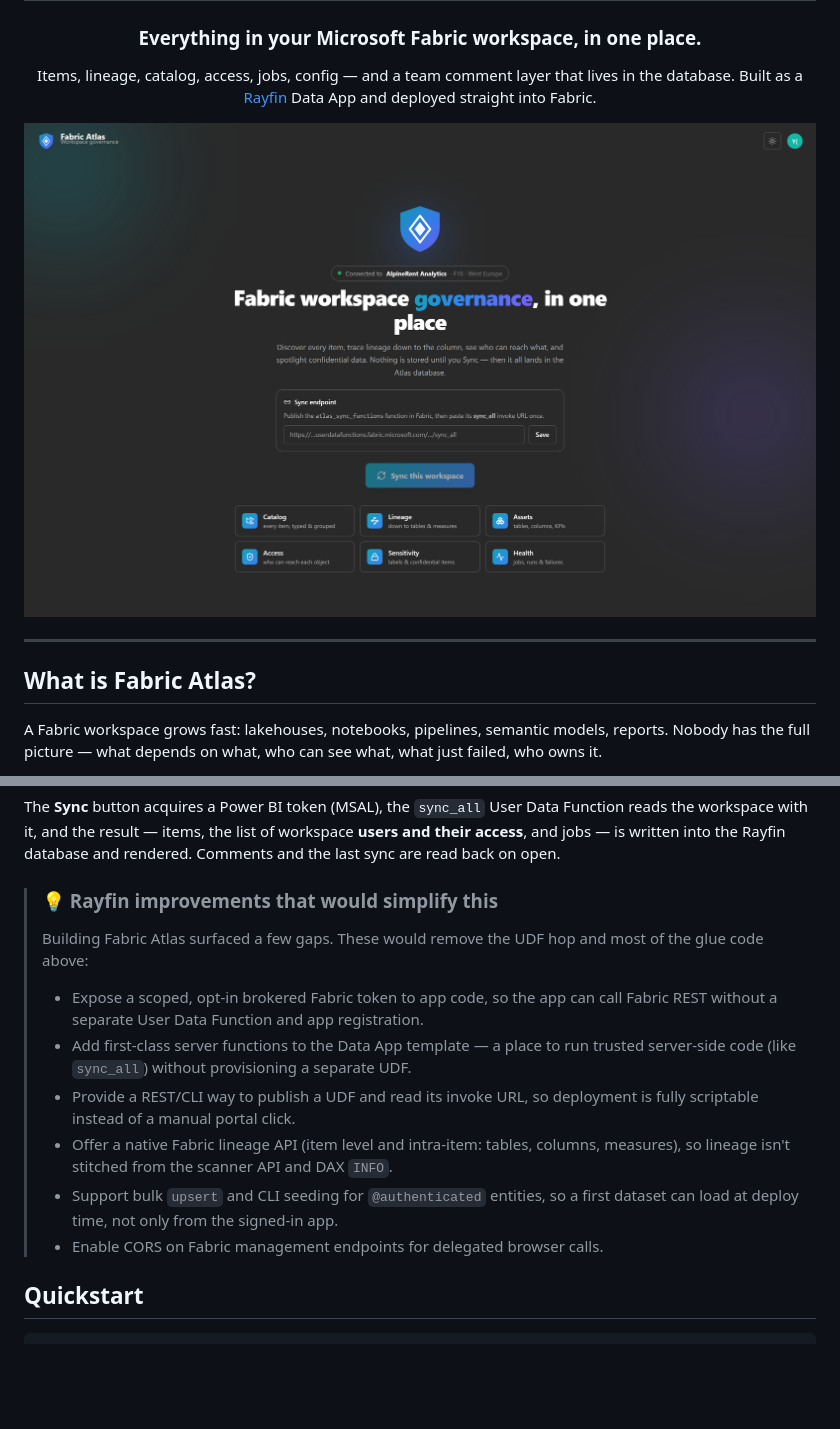
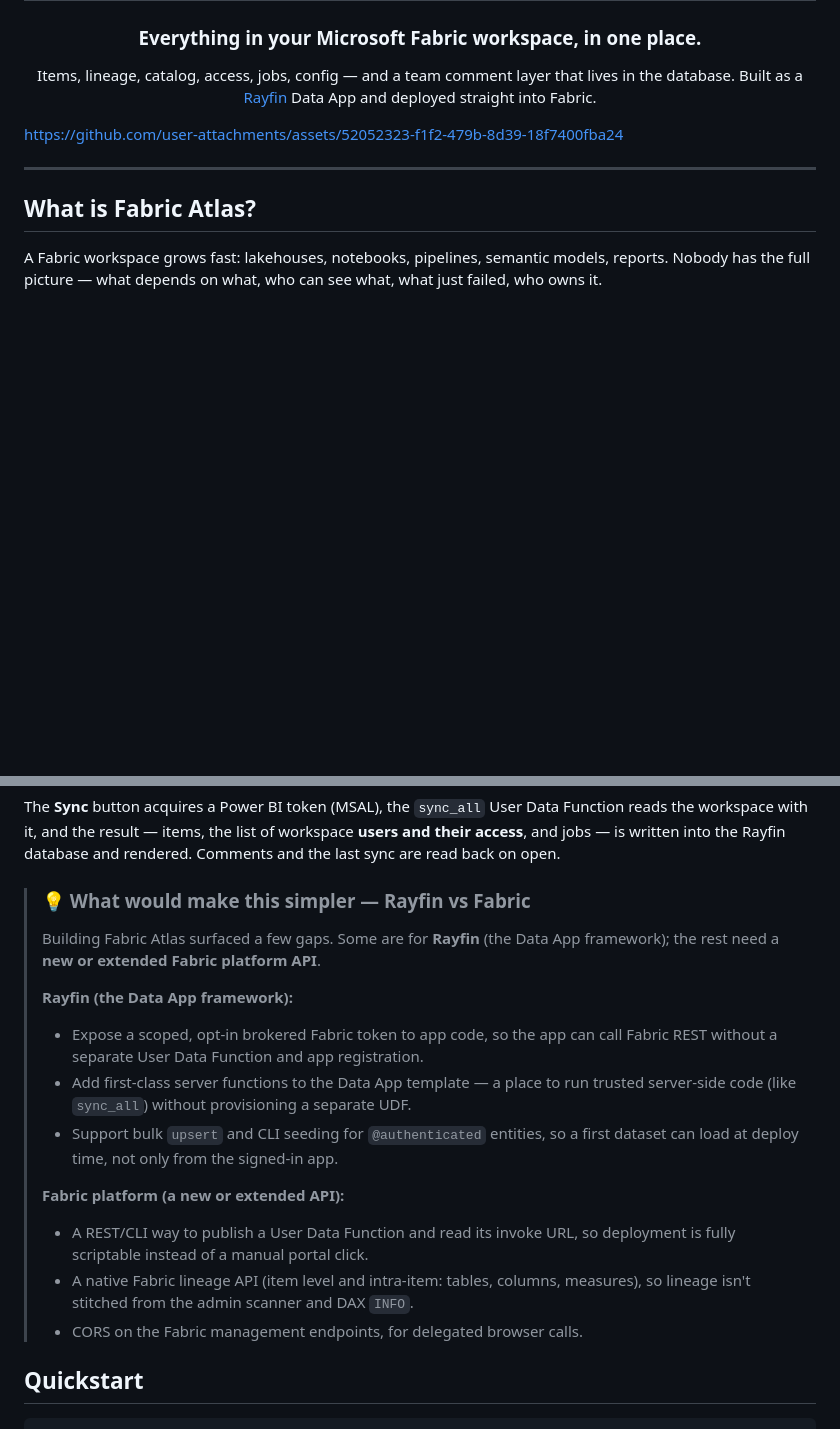
Before and after one commit to fredgis/FabricAtlas, a Markdown page: README.md, 2 parts joined by grey strips. Rendered like a GitHub page; blank space fills up the shorter version.

Commit message:
docs: embed demo video hero and split simplifications into Rayfin vs Fabric
Co-authored-by: Copilot <223556219+Copilot@users.noreply.github.com>

```diff
--- a/README.md
+++ b/README.md
@@ -9,7 +9,7 @@ Built as a [Rayfin](https://github.com/microsoft/rayfin) Data App and deployed s
 
 </div>
 
-![Fabric Atlas](docs/screenshots/welcome.png)
+https://github.com/user-attachments/assets/52052323-f1f2-479b-8d39-18f7400fba24
 
 ---
 
@@ -164,22 +164,25 @@ Function reads the workspace with it, and the result — items, the list of
 workspace **users and their access**, and jobs — is written into the Rayfin
 database and rendered. Comments and the last sync are read back on open.
 
-> ### 💡 Rayfin improvements that would simplify this
+> ### 💡 What would make this simpler — Rayfin vs Fabric
 >
-> Building Fabric Atlas surfaced a few gaps. These would remove the UDF hop and
-> most of the glue code above:
+> Building Fabric Atlas surfaced a few gaps. Some are for **Rayfin** (the Data App
+> framework); the rest need a **new or extended Fabric platform API**.
 >
+> **Rayfin (the Data App framework):**
 > - Expose a scoped, opt-in brokered Fabric token to app code, so the app can call
 >   Fabric REST without a separate User Data Function and app registration.
 > - Add first-class server functions to the Data App template — a place to run
 >   trusted server-side code (like `sync_all`) without provisioning a separate UDF.
-> - Provide a REST/CLI way to publish a UDF and read its invoke URL, so deployment
->   is fully scriptable instead of a manual portal click.
-> - Offer a native Fabric lineage API (item level and intra-item: tables, columns,
->   measures), so lineage isn't stitched from the scanner API and DAX `INFO`.
 > - Support bulk `upsert` and CLI seeding for `@authenticated` entities, so a first
 >   dataset can load at deploy time, not only from the signed-in app.
-> - Enable CORS on Fabric management endpoints for delegated browser calls.
+>
+> **Fabric platform (a new or extended API):**
+> - A REST/CLI way to publish a User Data Function and read its invoke URL, so
+>   deployment is fully scriptable instead of a manual portal click.
+> - A native Fabric lineage API (item level and intra-item: tables, columns,
+>   measures), so lineage isn't stitched from the admin scanner and DAX `INFO`.
+> - CORS on the Fabric management endpoints, for delegated browser calls.
 
 ## Quickstart
 
```
